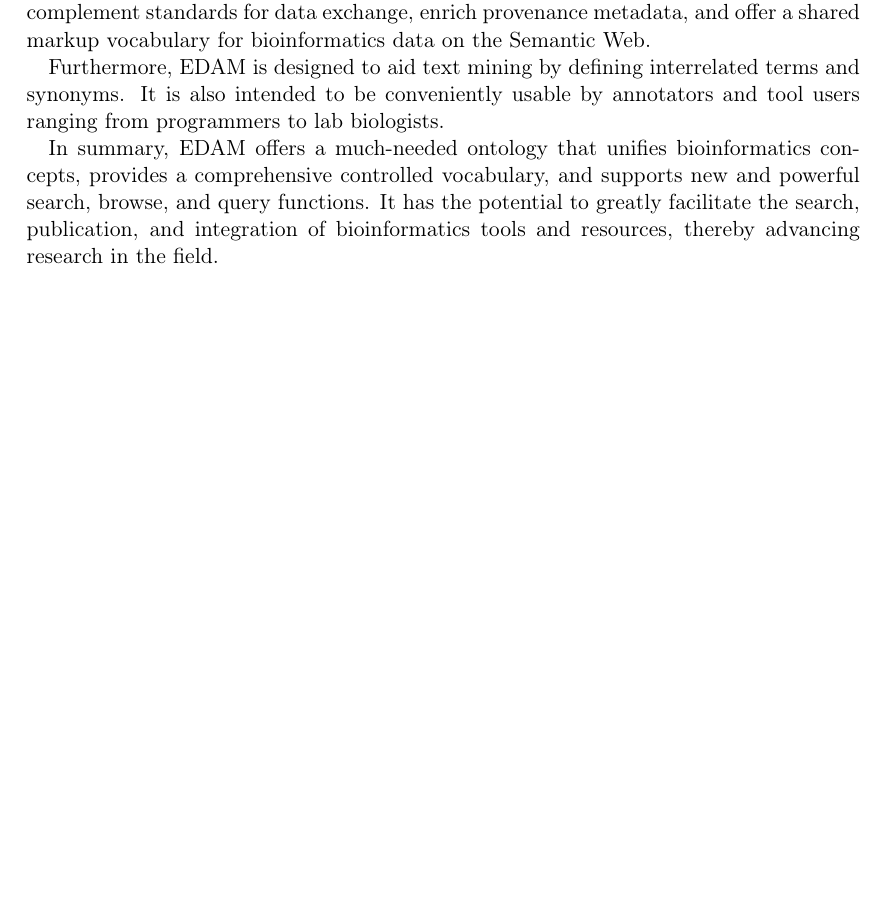
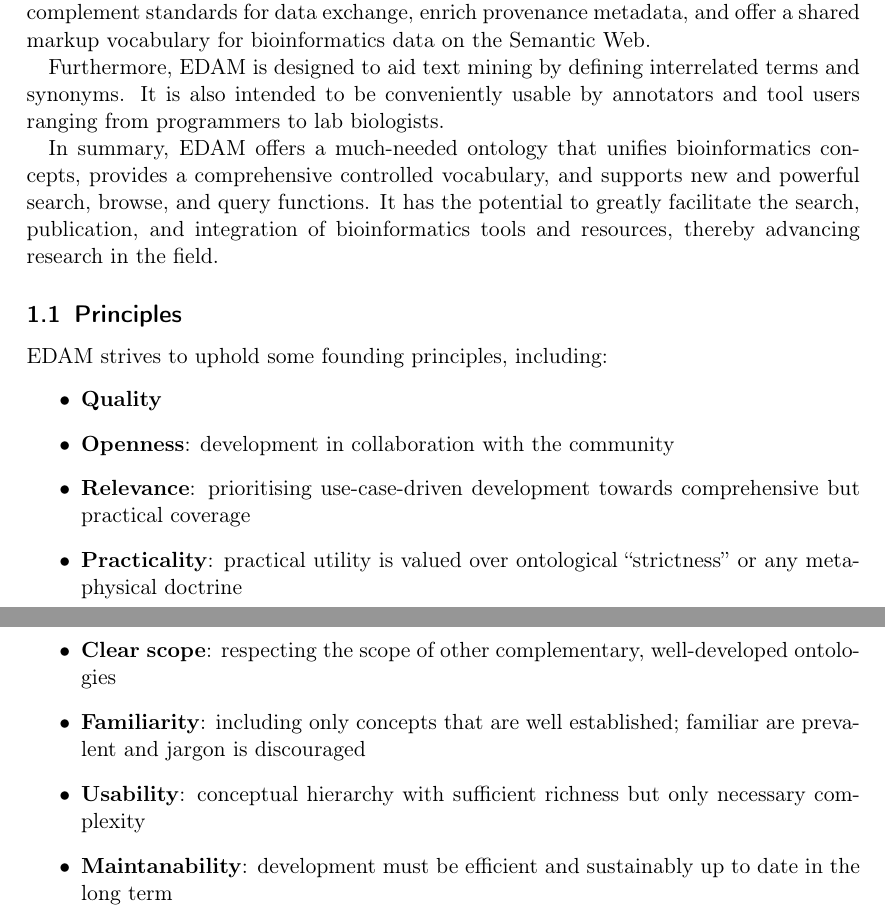
Before and after one commit to davidedomini/ws-edam-report, a LaTeX paper (main.tex): part of page 4 of 9 before the commit and two parts of pages 4 and 5 of 10 after it, the two joined at a grey line, cut so that both start at the same text, the shorter picture padded with empty space. Compiled offline with pdfLaTeX.

Commit message:
content: add EDAM principles

```diff
--- a/main.tex
+++ b/main.tex
@@ -91,6 +91,26 @@ In summary, EDAM offers a much-needed ontology that unifies bioinformatics conce
   controlled vocabulary, and supports new and powerful search, browse, and query functions. It has the potential
   to greatly facilitate the search, publication, and integration of bioinformatics tools and resources,
   thereby advancing research in the field.
+
+\subsection{Principles}
+EDAM strives to uphold some founding principles, including:
+\begin{itemize}
+  \item \textbf{Quality}
+  \item \textbf{Openness}: development in collaboration with the community
+  \item \textbf{Relevance}: prioritising use-case-driven development towards
+    comprehensive but practical coverage
+  \item \textbf{Practicality}: practical utility is valued over ontological
+    “strictness” or any metaphysical doctrine
+  \item \textbf{Clear scope}: respecting the scope of other complementary,
+    well-developed ontologies
+  \item \textbf{Familiarity}: including only concepts that are well established;
+    familiar are prevalent and jargon is discouraged
+  \item \textbf{Usability}: conceptual hierarchy with sufficient richness but only
+    necessary complexity
+  \item \textbf{Maintanability}: development must be efficient and sustainably
+    up to date in the long term
+\end{itemize}
+
 
 \newpage
 
```
